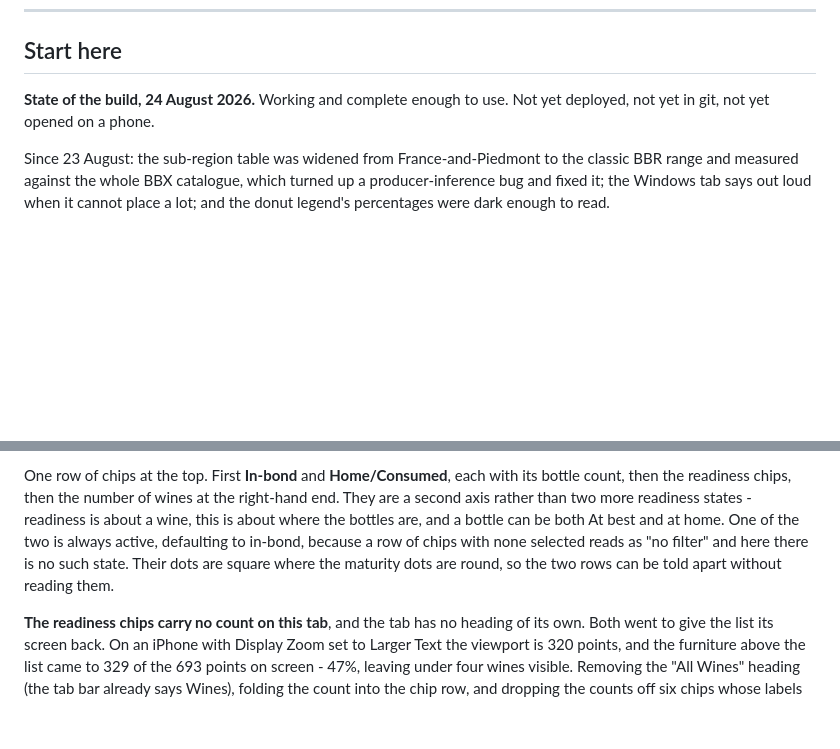
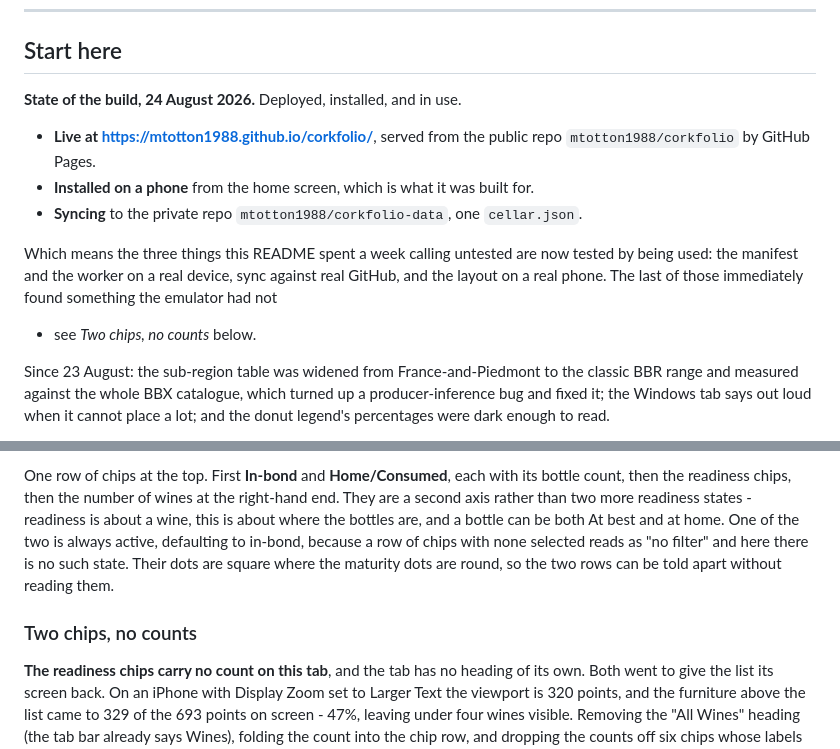
Before and after one commit to mtotton1988/corkfolio, a Markdown page: README.md, 2 parts joined by grey strips. Drawn GitHub-style; blank space fills up the shorter version.

```diff
--- a/README.md
+++ b/README.md
@@ -6,8 +6,17 @@ See what you have, and learn about it.
 
 ## Start here
 
-**State of the build, 24 August 2026.** Working and complete enough to use. Not yet
-deployed, not yet in git, not yet opened on a phone.
+**State of the build, 24 August 2026.** Deployed, installed, and in use.
+
+- **Live at https://mtotton1988.github.io/corkfolio/**, served from the public repo
+  `mtotton1988/corkfolio` by GitHub Pages.
+- **Installed on a phone** from the home screen, which is what it was built for.
+- **Syncing** to the private repo `mtotton1988/corkfolio-data`, one `cellar.json`.
+
+Which means the three things this README spent a week calling untested are now tested by
+being used: the manifest and the worker on a real device, sync against real GitHub, and the
+layout on a real phone. The last of those immediately found something the emulator had not
+- see *Two chips, no counts* below.
 
 Since 23 August: the sub-region table was widened from France-and-Piedmont to the
 classic BBR range and measured against the whole BBX catalogue, which turned up a
@@ -153,6 +162,8 @@ in-bond, because a row of chips with none selected reads as "no filter" and here
 no such state. Their dots are square where the maturity dots are round, so the two rows can
 be told apart without reading them.
 
+### Two chips, no counts
+
 **The readiness chips carry no count on this tab**, and the tab has no heading of its own.
 Both went to give the list its screen back. On an iPhone with Display Zoom set to Larger
 Text the viewport is 320 points, and the furniture above the list came to 329 of the 693
```
Also changed, not shown: other parts of README.md (+24 -15 lines).
